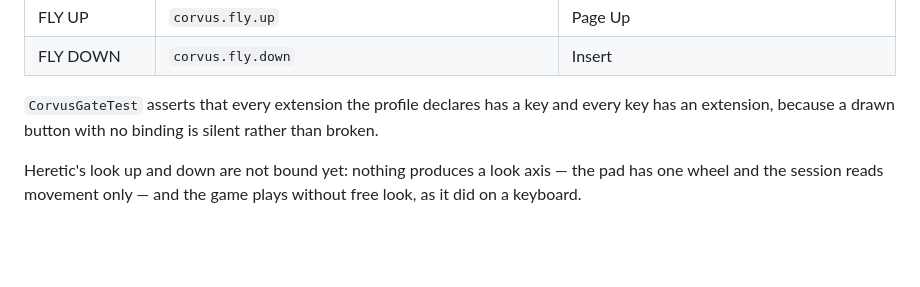
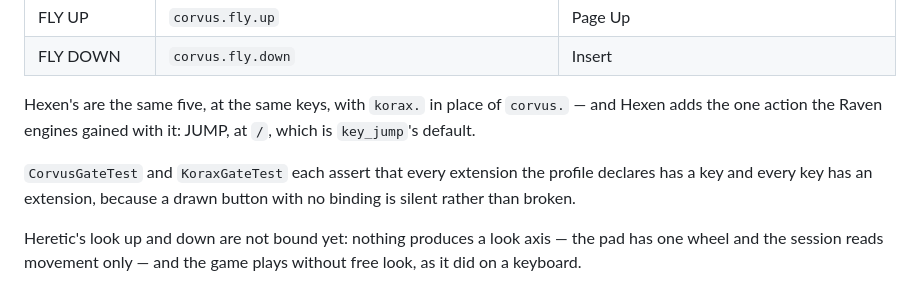
Before and after one commit to jacksonfdam/slipgate, a Markdown page: docs/controls-touch-layout.md, the part around the change. Rendered like a GitHub page; blank space fills up the shorter version.

Commit message:
docs(controls): record hexen's jump and its inventory keys

```diff
--- a/docs/controls-touch-layout.md
+++ b/docs/controls-touch-layout.md
@@ -56,8 +56,11 @@ press into a key. `games/corvus/.../WasmSession.kt` holds Heretic's, at the defa
 | FLY UP | `corvus.fly.up` | Page Up |
 | FLY DOWN | `corvus.fly.down` | Insert |
 
-`CorvusGateTest` asserts that every extension the profile declares has a key and every key has an
-extension, because a drawn button with no binding is silent rather than broken.
+Hexen's are the same five, at the same keys, with `korax.` in place of `corvus.` — and Hexen adds the
+one action the Raven engines gained with it: JUMP, at `/`, which is `key_jump`'s default.
+
+`CorvusGateTest` and `KoraxGateTest` each assert that every extension the profile declares has a key
+and every key has an extension, because a drawn button with no binding is silent rather than broken.
 
 Heretic's look up and down are not bound yet: nothing produces a look axis — the pad has one wheel
 and the session reads movement only — and the game plays without free look, as it did on a
```
